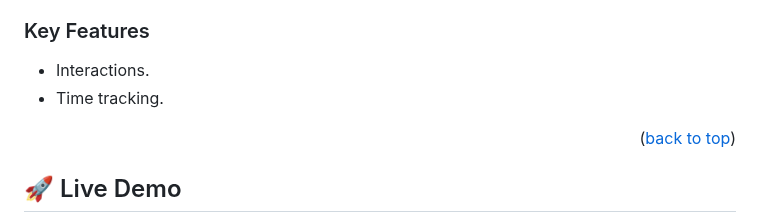
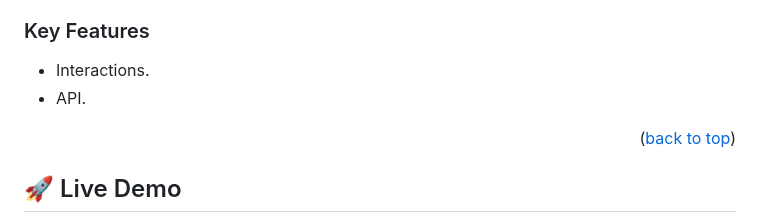
Before and after one commit to Muhammad0602/Leaderboard, a Markdown page: README.md, the part around the change. Drawn GitHub-style.

```diff
--- a/README.md
+++ b/README.md
@@ -48,7 +48,7 @@ This project is about interating with API. You can sumbit your score, and see it
 ### Key Features <a name="key-features"></a>
 
 - Interactions.
-- Time tracking.
+- API.
 
 <p align="right">(<a href="#readme-top">back to top</a>)</p>
 
```
